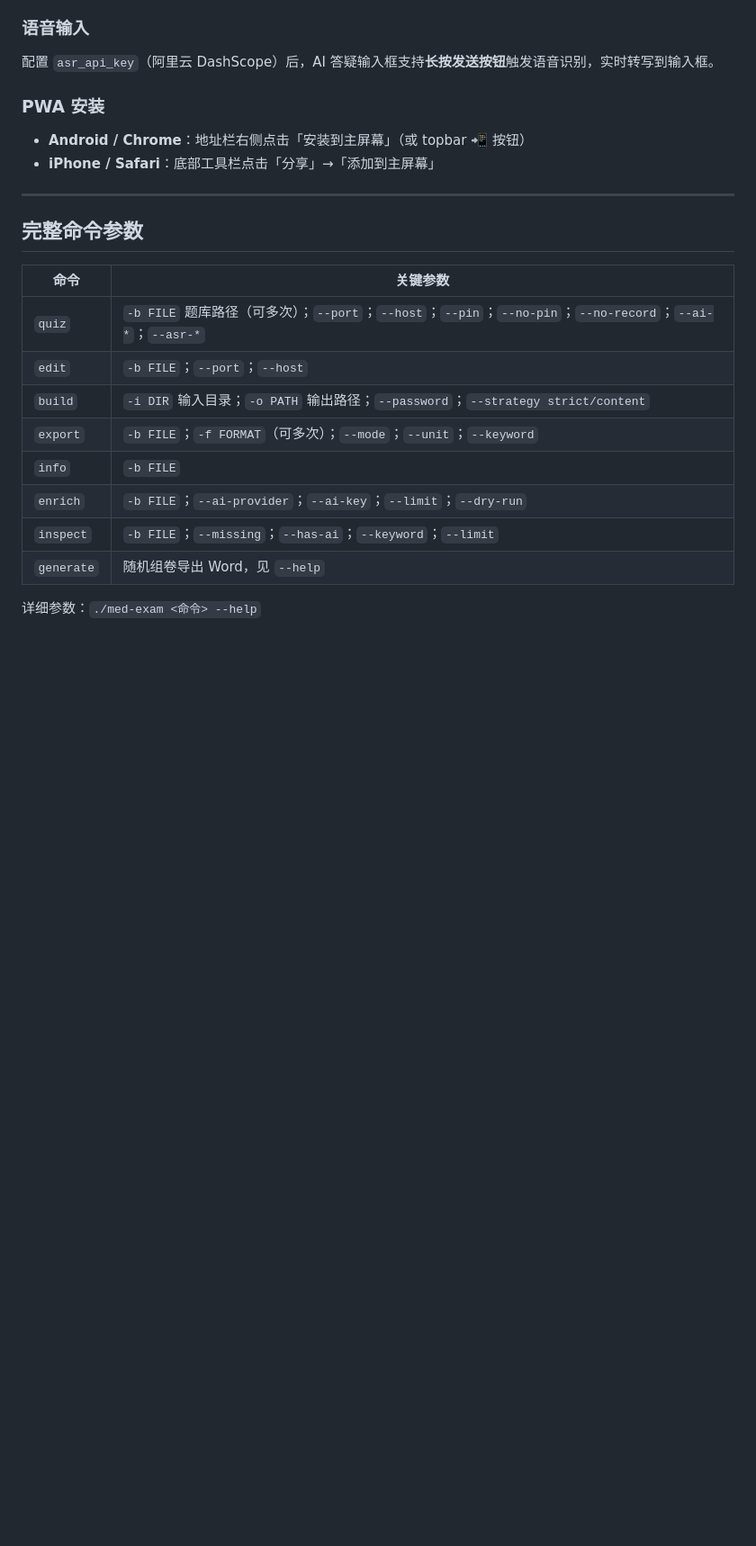
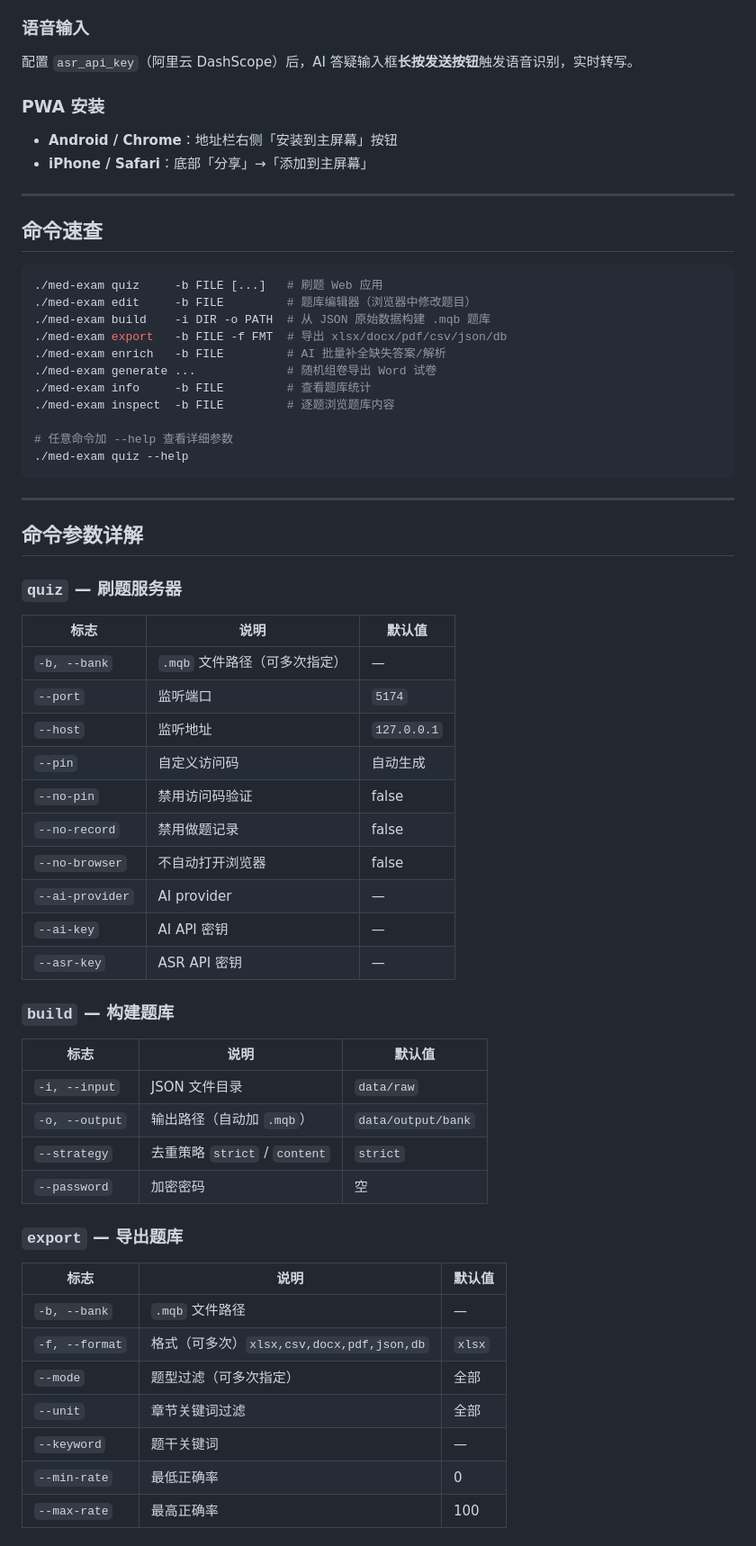
Before and after one commit to zyh001/med-exam-kit, a Markdown page: README.md, the part around one of its changes. Shown at 90% size. Rendered like a GitHub page; blank space fills up the shorter version.

Commit message:
docs(go): 重写 README，面向用户视角，突出预编译下载
- 移除「复制前端文件」章节（资源已内嵌二进制，无需手动复制）
- 首屏直接显示下载表格和快速开始命令
- 新增配置文件模板（含 AI/ASR/S3 全部选项）
- 新增 Web 应用功能说明（三种模式/快捷键/AI/语音/PWA）
- 命令速查和参数详解整合到正文
- 架构图更新（assets 标注已内嵌）

````diff
--- a/README.md
+++ b/README.md
@@ -297,26 +114,68 @@ s3_secret_key:  ""
 
 ### 语音输入
 
-配置 `asr_api_key`（阿里云 DashScope）后，AI 答疑输入框支持**长按发送按钮**触发语音识别，实时转写到输入框。
+配置 `asr_api_key`（阿里云 DashScope）后，AI 答疑输入框**长按发送按钮**触发语音识别，实时转写。
 
 ### PWA 安装
 
-- **Android / Chrome**：地址栏右侧点击「安装到主屏幕」（或 topbar 📲 按钮）
-- **iPhone / Safari**：底部工具栏点击「分享」→「添加到主屏幕」
+- **Android / Chrome**：地址栏右侧「安装到主屏幕」按钮
+- **iPhone / Safari**：底部「分享」→「添加到主屏幕」
 
 ---
 
-## 完整命令参数
+## 命令速查
 
-| 命令 | 关键参数 |
-|------|---------|
-| `quiz` | `-b FILE` 题库路径（可多次）；`--port`；`--host`；`--pin`；`--no-pin`；`--no-record`；`--ai-*`；`--asr-*` |
-| `edit` | `-b FILE`；`--port`；`--host` |
-| `build` | `-i DIR` 输入目录；`-o PATH` 输出路径；`--password`；`--strategy strict/content` |
-| `export` | `-b FILE`；`-f FORMAT`（可多次）；`--mode`；`--unit`；`--keyword` |
-| `info` | `-b FILE` |
-| `enrich` | `-b FILE`；`--ai-provider`；`--ai-key`；`--limit`；`--dry-run` |
-| `inspect` | `-b FILE`；`--missing`；`--has-ai`；`--keyword`；`--limit` |
-| `generate` | 随机组卷导出 Word，见 `--help` |
+```bash
+./med-exam quiz     -b FILE [...]   # 刷题 Web 应用
+./med-exam edit     -b FILE         # 题库编辑器（浏览器中修改题目）
+./med-exam build    -i DIR -o PATH  # 从 JSON 原始数据构建 .mqb 题库
+./med-exam export   -b FILE -f FMT  # 导出 xlsx/docx/pdf/csv/json/db
+./med-exam enrich   -b FILE         # AI 批量补全缺失答案/解析
+./med-exam generate ...             # 随机组卷导出 Word 试卷
+./med-exam info     -b FILE         # 查看题库统计
+./med-exam inspect  -b FILE         # 逐题浏览题库内容
 
-详细参数：`./med-exam <命令> --help`
+# 任意命令加 --help 查看详细参数
+./med-exam quiz --help
+```
+
+---
+
+## 命令参数详解
+
+### `quiz` — 刷题服务器
+
+| 标志 | 说明 | 默认值 |
+|------|------|--------|
+| `-b, --bank` | `.mqb` 文件路径（可多次指定） | — |
+| `--port` | 监听端口 | `5174` |
+| `--host` | 监听地址 | `127.0.0.1` |
+| `--pin` | 自定义访问码 | 自动生成 |
+| `--no-pin` | 禁用访问码验证 | false |
+| `--no-record` | 禁用做题记录 | false |
+| `--no-browser` | 不自动打开浏览器 | false |
+| `--ai-provider` | AI provider | — |
+| `--ai-key` | AI API 密钥 | — |
+| `--asr-key` | ASR API 密钥 | — |
+
+### `build` — 构建题库
+
+| 标志 | 说明 | 默认值 |
+|------|------|--------|
+| `-i, --input` | JSON 文件目录 | `data/raw` |
+| `-o, --output` | 输出路径（自动加 `.mqb`） | `data/output/bank` |
+| `--strategy` | 去重策略 `strict` / `content` | `strict` |
+| `--password` | 加密密码 | 空 |
+
+### `export` — 导出题库
+
+| 标志 | 说明 | 默认值 |
+|------|------|--------|
+| `-b, --bank` | `.mqb` 文件路径 | — |
+| `-f, --format` | 格式（可多次）`xlsx,csv,docx,pdf,json,db` | `xlsx` |
+| `--mode` | 题型过滤（可多次指定） | 全部 |
+| `--unit` | 章节关键词过滤 | 全部 |
+| `--keyword` | 题干关键词 | — |
+| `--min-rate` | 最低正确率 | 0 |
+| `--max-rate` | 最高正确率 | 100 |
+
````
Also changed, not shown: other parts of README.md (+89 -220 lines).
